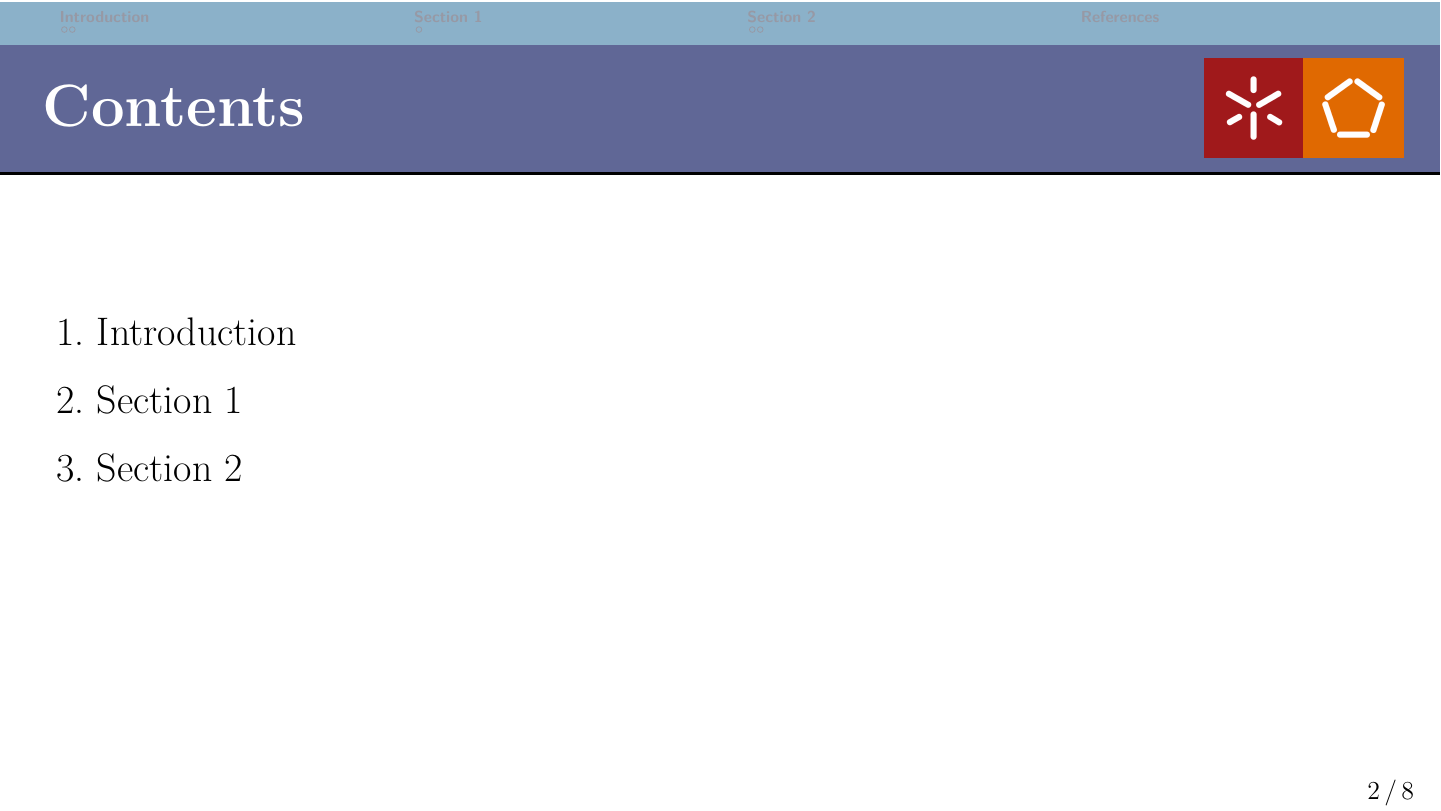
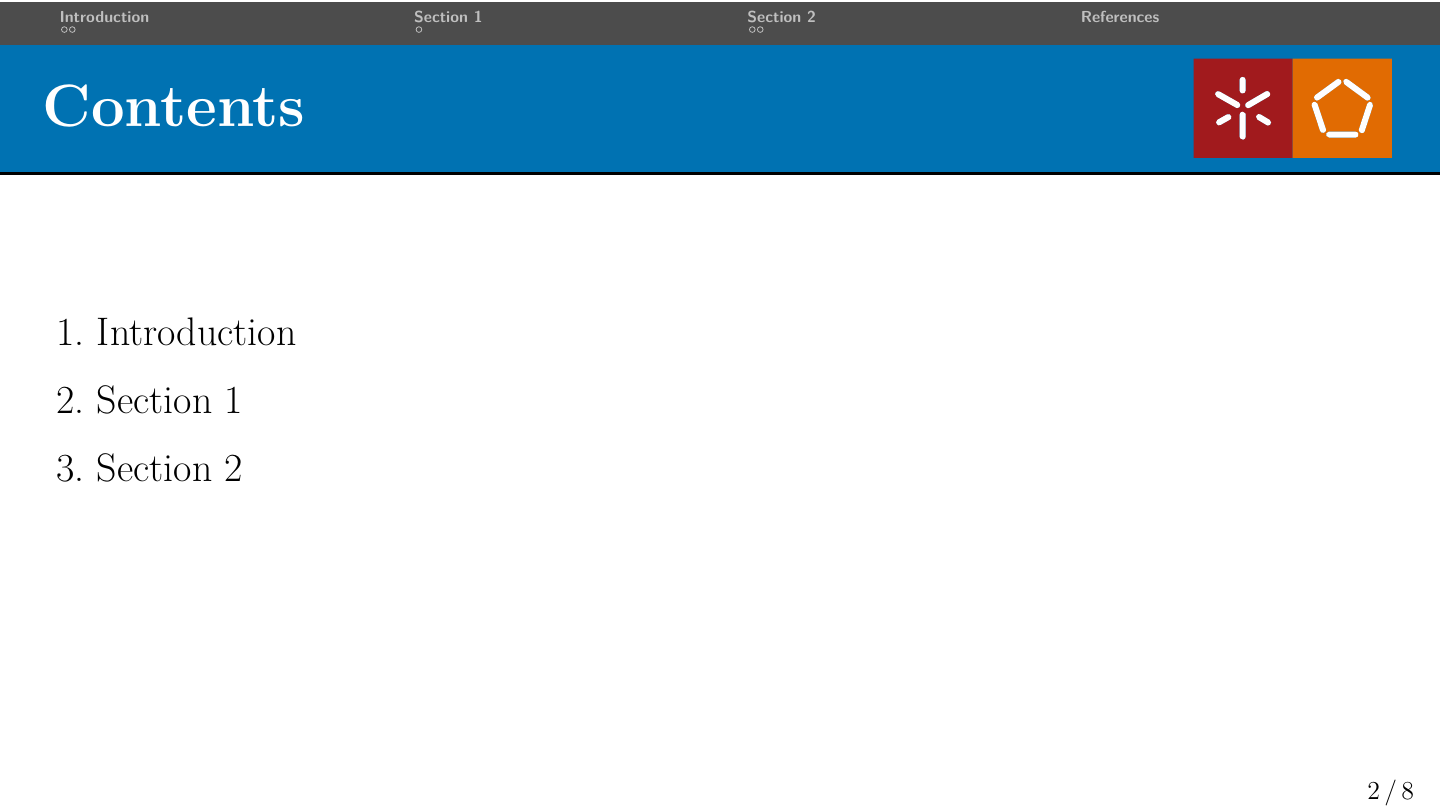
Before and after one commit to LeanderReascos/Lea_Beamer, LaTeX slides (Beamer Template/lea_template.tex, which reads Beamer Template/beamercolorthemelea.sty, Beamer Template/beamerinnerthemelea.sty, Beamer Template/beamerthemelea.sty): page 2 of 8. Compiled offline with XeLaTeX.

Commit message:
Update Template

```diff
--- a/Beamer Template/beamercolorthemelea.sty
+++ b/Beamer Template/beamercolorthemelea.sty
@@ -2,13 +2,97 @@
 
 \definecolor{GRAY_UM}{HTML}{97999B}
 
-\definecolor{BACKGROUND_DEFAULT}{HTML}{D35050}
-\definecolor{LOGOS_FOOT_LINE}{HTML}{000000}
-\definecolor{LOGOS_FOOTER}{HTML}{6A6A6A}
+% Default Palette
+\newcommand{\defaultPalette}{
 
-\definecolor{CONTENT_BAR}{HTML}{8BB1C9}
-\definecolor{FRAME_TITLE}{HTML}{606796}
+    \definecolor{BACKGROUND_DEFAULT}{HTML}{D35050}
+    \definecolor{LOGOS_FOOT_LINE}{HTML}{000000}
+    \definecolor{LOGOS_FOOTER}{HTML}{6A6A6A}
+
+    \definecolor{CONTENT_BAR}{HTML}{8BB1C9}
+    \definecolor{FRAME_TITLE}{HTML}{606796}
+    \definecolor{LINE_TITLE}{HTML}{000000}
+}
+
+
+\newcommand{\PaletteINL}{
+\definecolor{BACKGROUND_DEFAULT}{HTML}{47338E}
+\definecolor{LOGOS_FOOTER}{HTML}{47338E}
+\definecolor{CONTENT_BAR}{HTML}{47338E}
+\definecolor{FRAME_TITLE}{HTML}{6859BA}
 \definecolor{LINE_TITLE}{HTML}{000000}
+\definecolor{LOGOS_FOOT_LINE}{HTML}{47338E}
+}
+
+\newcommand{\PaletteA}{
+\definecolor{BACKGROUND_DEFAULT}{HTML}{404040}
+\definecolor{LOGOS_FOOTER}{HTML}{404040}
+\definecolor{CONTENT_BAR}{HTML}{4C4C4C}
+\definecolor{FRAME_TITLE}{HTML}{0072B2}
+\definecolor{LINE_TITLE}{HTML}{000000}
+\definecolor{LOGOS_FOOT_LINE}{HTML}{404040}
+}
+
+\newcommand{\PaletteBlue}{
+\definecolor{BACKGROUND_DEFAULT}{HTML}{004EAD}
+\definecolor{LOGOS_FOOTER}{HTML}{004EAD}
+\definecolor{CONTENT_BAR}{HTML}{004EAD}
+\definecolor{FRAME_TITLE}{HTML}{007ACC}
+\definecolor{LINE_TITLE}{HTML}{000000}
+\definecolor{LOGOS_FOOT_LINE}{HTML}{E6F4FF}
+}
+
+\newcommand{\PaletteGreen}{
+\definecolor{BACKGROUND_DEFAULT}{HTML}{43A047}
+\definecolor{LOGOS_FOOTER}{HTML}{43A047}
+\definecolor{CONTENT_BAR}{HTML}{4CAF50}
+\definecolor{FRAME_TITLE}{HTML}{43A047}
+\definecolor{LINE_TITLE}{HTML}{000000}
+\definecolor{LOGOS_FOOT_LINE}{HTML}{E1F3E1}
+}
+
+\newcommand{\PalettePink}{
+\definecolor{BACKGROUND_DEFAULT}{HTML}{CA185B}
+\definecolor{LOGOS_FOOTER}{HTML}{CA185B}
+\definecolor{CONTENT_BAR}{HTML}{880E4F}
+\definecolor{FRAME_TITLE}{HTML}{C2185B}
+\definecolor{LINE_TITLE}{HTML}{000000}
+\definecolor{LOGOS_FOOT_LINE}{HTML}{FFD9E7}
+}
+
+\newcommand{\PaletteOrange}{
+\definecolor{BACKGROUND_DEFAULT}{HTML}{FF5722}
+\definecolor{LOGOS_FOOTER}{HTML}{FF5722}
+\definecolor{CONTENT_BAR}{HTML}{FF5722}
+\definecolor{FRAME_TITLE}{HTML}{FF7043}
+\definecolor{LINE_TITLE}{HTML}{000000}
+\definecolor{LOGOS_FOOT_LINE}{HTML}{FFE5CC}
+}
+
+
+
+
+\newcommand{\Palette}{
+
+\definecolor{BACKGROUND_DEFAULT}{HTML}{D77575}
+\definecolor{LOGOS_FOOTER}{HTML}{D77575}
+\definecolor{CONTENT_BAR}{HTML}{3D3B8E}
+\definecolor{FRAME_TITLE}{HTML}{6883BA}
+
+\definecolor{LINE_TITLE}{HTML}{000000}
+\definecolor{LOGOS_FOOT_LINE}{HTML}{D77575}
+}
+
+\newcommand{\grayPalette}{
+    \definecolor{BACKGROUND_DEFAULT}{HTML}{D4D4D4}
+    \definecolor{LOGOS_FOOTER}{HTML}{262626}
+    \definecolor{CONTENT_BAR}{HTML}{313131}
+    \definecolor{FRAME_TITLE}{HTML}{7D7D7D}
+
+    \definecolor{LINE_TITLE}{HTML}{000000}
+    \definecolor{LOGOS_FOOT_LINE}{HTML}{000000}
+}
+
 
 % Normal text
 \setbeamercolor{normal text}{fg=black}
@@ -27,4 +111,10 @@
 \setbeamercolor*{author in head/foot}{fg=black}
 
 \setbeamercolor*{navigation}{fg=black,bg=gray}
-\setbeamercolor*{structure}{fg=FRAME_TITLE}
+\setbeamercolor*{structure}{fg=white}
+
+\setbeamercolor*{item}{fg=FRAME_TITLE}
+\setbeamercolor*{bibliography entry author}{fg=FRAME_TITLE}
+\setbeamercolor*{bibliography entry title}{fg=FRAME_TITLE}
+\setbeamercolor*{bibliography entry location}{fg=black}
+\setbeamercolor*{bibliography entry note}{fg=black}
--- a/Beamer Template/beamerinnerthemelea.sty
+++ b/Beamer Template/beamerinnerthemelea.sty
@@ -37,23 +37,31 @@
 \newcommand{\frameLogoH}[1]{\renewcommand{\theframeLogoH}{#1}}
 
 % Define Logo
+\newcommand{\thelogoUM}[3]{
+    \includegraphics[width=1.7cm]{images/logos/UM.pdf}\includegraphics[width=1.7cm]{images/logos/#1.pdf}#3\\
+    \vspace{0.1cm}
+    \NewsGotTBold
+    \fontsize{11pt}{11pt}\selectfont
+    \color{GRAY_UM}
+    University of Minho\\
+    \NewsGotTLight
+    \fontsize{10pt}{10pt}\selectfont
+    \vspace{-0.4cm}
+    #2
+}
+
+\newcommand{\theSlidelogoUM}[1]{
+    \includegraphics[height=\theframeLogoH]{images/logos/UM.pdf}\includegraphics[height=\theframeLogoH]{images/logos/#1.pdf}
+}
+
 \newcommand{\thelogo}{}
 \newcommand{\thelogoSlides}{}
 \newcommand{\logoUM}[2]{
     \renewcommand{\thelogo}{
-        \includegraphics[width=1.7cm]{images/logos/UM.jpg}\includegraphics[width=1.7cm]{images/logos/#1.jpg}\\
-        \vspace{0.1cm}
-        \NewsGotTBold
-        \fontsize{11pt}{11pt}\selectfont
-        \color{GRAY_UM}
-        University of Minho\\
-        \NewsGotTLight
-        \fontsize{10pt}{10pt}\selectfont
-        \vspace{-0.4cm}
-        #2
+        \thelogoUM{#1}{#2}{}
     }
     \renewcommand{\thelogoSlides}{
-        \includegraphics[height=\theframeLogoH]{images/logos/UM.jpg}\includegraphics[height=\theframeLogoH]{images/logos/#1.jpg}
+        \theSlidelogoUM{#1}
     }
 }
 
@@ -77,7 +85,7 @@
 }
 
 \defbeamertemplate*{title page}{ims}[1][]{
-    \begin{textblock*}{4cm}(1.2cm,1.2cm){
+    \begin{textblock*}{0.8\paperwidth}(1.2cm,1.2cm){
         \thelogo
     }
     \end{textblock*}
--- a/Beamer Template/beamerthemelea.sty
+++ b/Beamer Template/beamerthemelea.sty
@@ -37,7 +37,10 @@
 \setbeamertemplate{caption}[numbered]
 \usepackage[font=scriptsize,labelfont=bf]{caption}
 
+
 \setbeamertemplate{bibliography item}[text]
 \setbeamertemplate{footline}[frame number]
 
+\setbeamertemplate{itemize items}{\(\bullet\)} % Change the symbol here
+
 \mode<all>
--- a/Beamer Template/lea_aux.tex
+++ b/Beamer Template/lea_aux.tex
@@ -27,7 +27,8 @@
 
 
 \usepackage{etoolbox}
-
+\usepackage{tikz}
+\usetikzlibrary{angles, quotes, arrows.meta}
 
 \makeatletter
 \patchcmd{\beamer@sectionintoc}{\vskip1.5em}{\vskip0.5em}{}{}
--- a/Beamer Template/lea_template.tex
+++ b/Beamer Template/lea_template.tex
@@ -5,6 +5,10 @@
 %----------------------------------------------------------------------------------%
 %                              Setup Lea Template                                  %
 %----------------------------------------------------------------------------------%
+
+% Palette
+%\defaultPalette{}
+\PaletteA{}
 
 % Global Font
 \changefontsizes{20pt}
```
Also changed, not shown: Beamer Template/images/logos/EE.pdf (added), Beamer Template/images/logos/EEUM_gray.pdf (added), Beamer Template/images/logos/UM.pdf (added), Beamer Template/lea_template.bbl (added), Beamer Template/lea_template.pdf, 5 other files.
